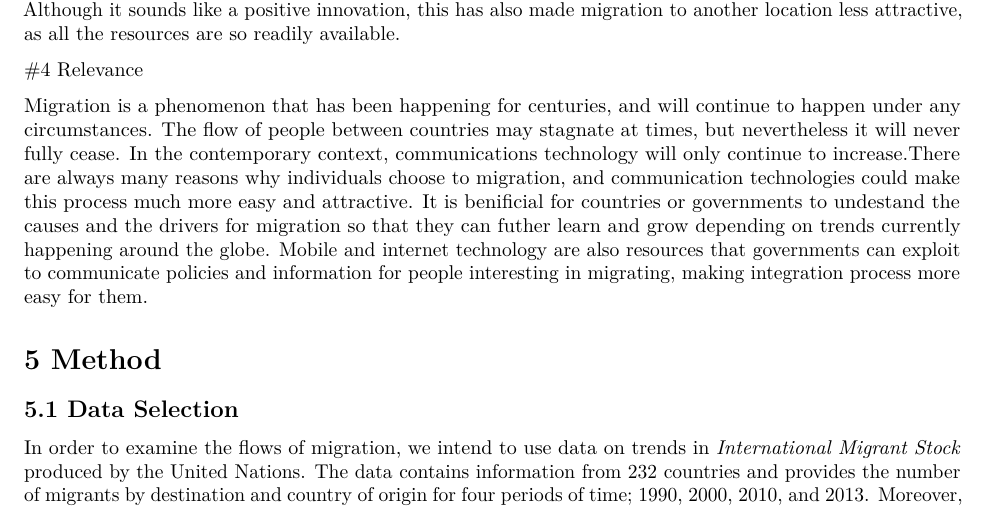
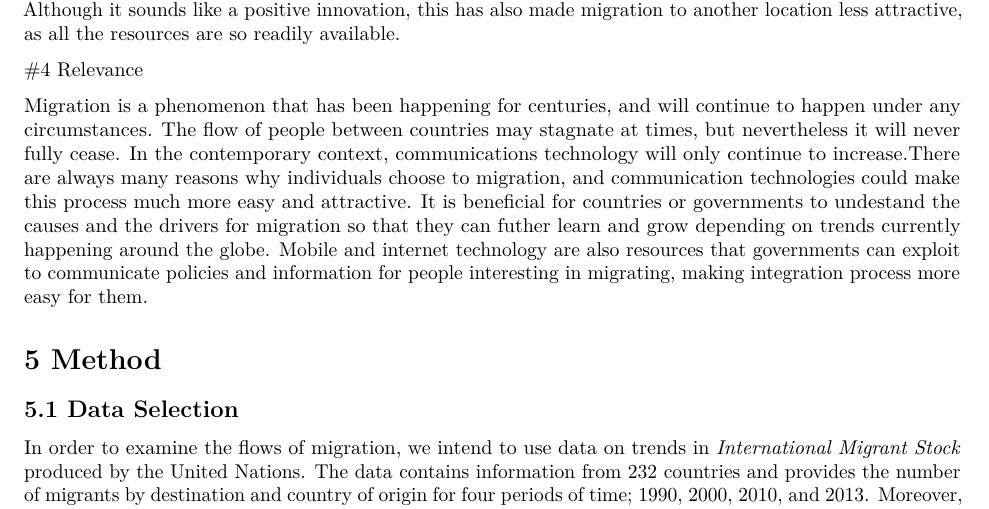
Before and after one commit to ARowena/Assignment2MontesReyla, an R Markdown document (Final Project Proposal/Final Project Proposal_MontesReyla .Rmd): part of page 3 of 4, cut so that both start at the same text. Rendered offline with R 4.5, knitr and Pandoc, then LaTeX, with nearby package versions.

Commit message:
Fix typo benificial

```diff
--- a/Final Project Proposal/Final Project Proposal_MontesReyla .Rmd
+++ b/Final Project Proposal/Final Project Proposal_MontesReyla .Rmd
@@ -53,7 +53,7 @@ Another relevant theory associated with the focus of this analysis is _Globaliza
 #4 Relevance
 
 Migration is a phenomenon that has been happening for centuries, and will continue to happen under any circumstances. The flow of people between countries may stagnate at times, but nevertheless it will never fully cease. In the contemporary context, communications technology will only continue to increase.There are always many reasons why individuals choose to migration, and communication technologies could make this process much more easy and attractive.
-It is benificial for countries or governments to undestand the causes and the drivers for migration so that they can futher learn and grow depending on trends currently happening around the globe. Mobile and internet technology are also resources that governments can exploit to communicate policies and information for people interesting in migrating, making integration process more easy for them.
+It is beneficial for countries or governments to undestand the causes and the drivers for migration so that they can futher learn and grow depending on trends currently happening around the globe. Mobile and internet technology are also resources that governments can exploit to communicate policies and information for people interesting in migrating, making integration process more easy for them.
 
 
 # 5 Method
```
